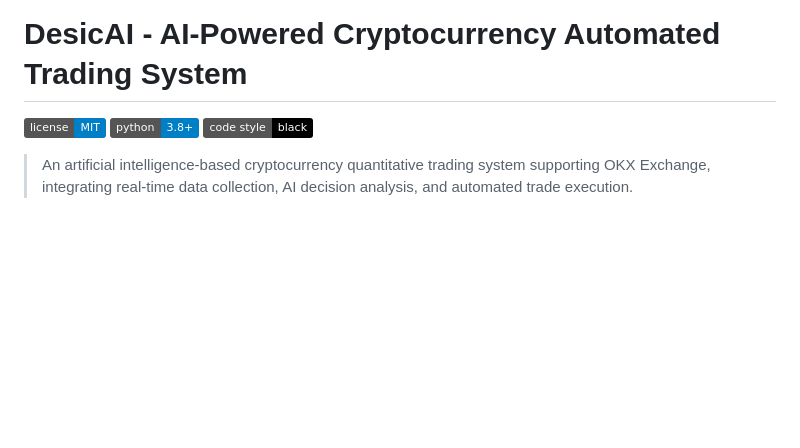
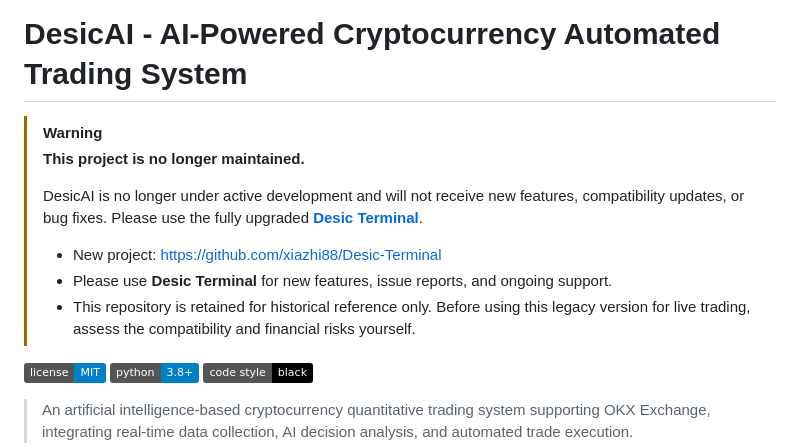
Before and after one commit to xiazhi88/DesicAi, a Markdown page: README_EN.md, the part around the change. Rendered like a GitHub page; badges without logos; blank space fills up the shorter version.

Commit message:
docs: direct users to Desic Terminal

```diff
--- a/README_EN.md
+++ b/README_EN.md
@@ -1,4 +1,13 @@
 # DesicAI - AI-Powered Cryptocurrency Automated Trading System
+
+> [!WARNING]
+> **This project is no longer maintained.**
+>
+> DesicAI is no longer under active development and will not receive new features, compatibility updates, or bug fixes. Please use the fully upgraded [**Desic Terminal**](https://github.com/xiazhi88/Desic-Terminal).
+>
+> - New project: https://github.com/xiazhi88/Desic-Terminal
+> - Please use **Desic Terminal** for new features, issue reports, and ongoing support.
+> - This repository is retained for historical reference only. Before using this legacy version for live trading, assess the compatibility and financial risks yourself.
 
 [![License](https://img.shields.io/badge/license-MIT-blue.svg)](LICENSE)
 [![Python](https://img.shields.io/badge/python-3.8+-blue.svg)](https://www.python.org/downloads/)
```
Also changed, not shown: README.md (+9 -0 lines).
